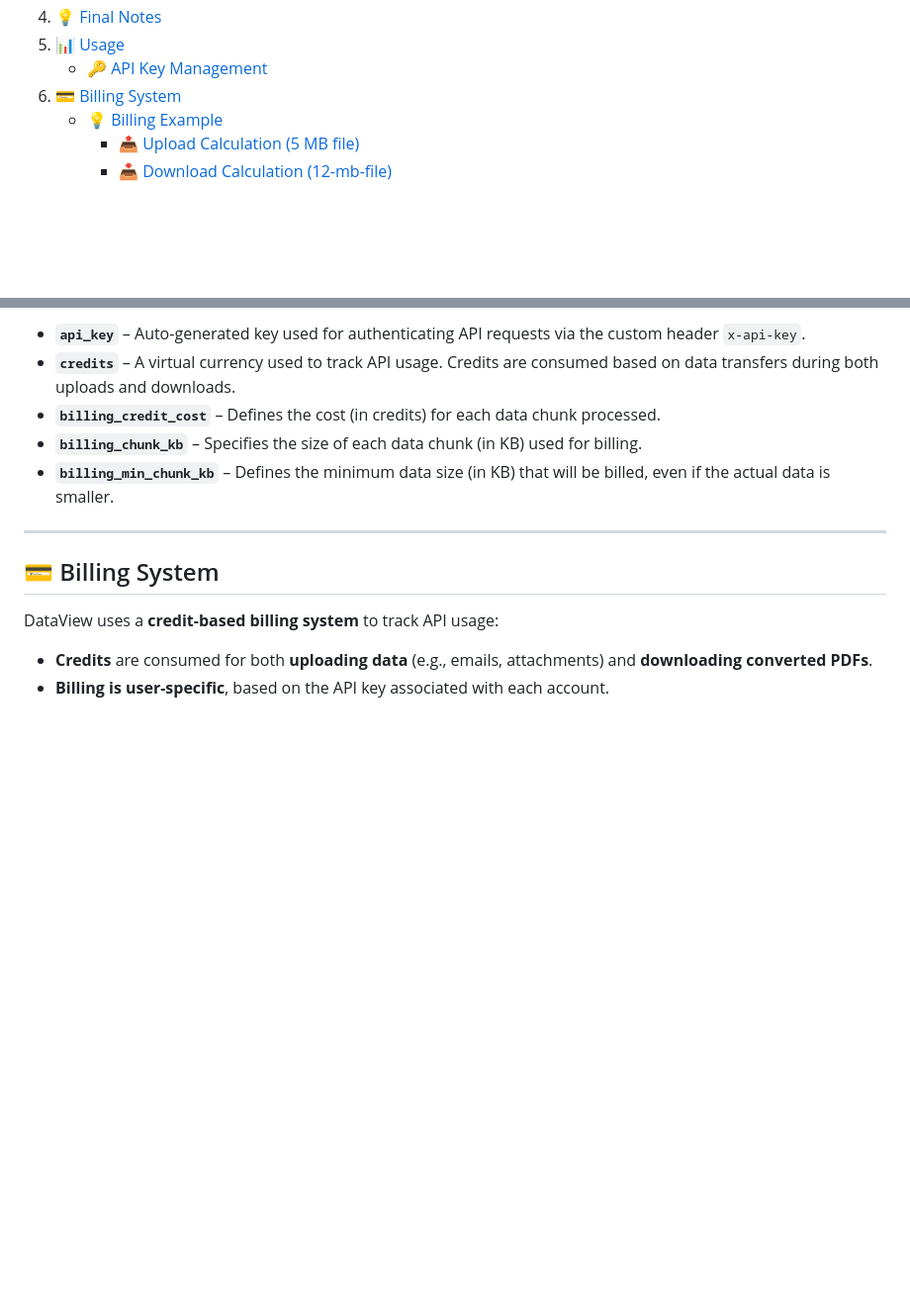
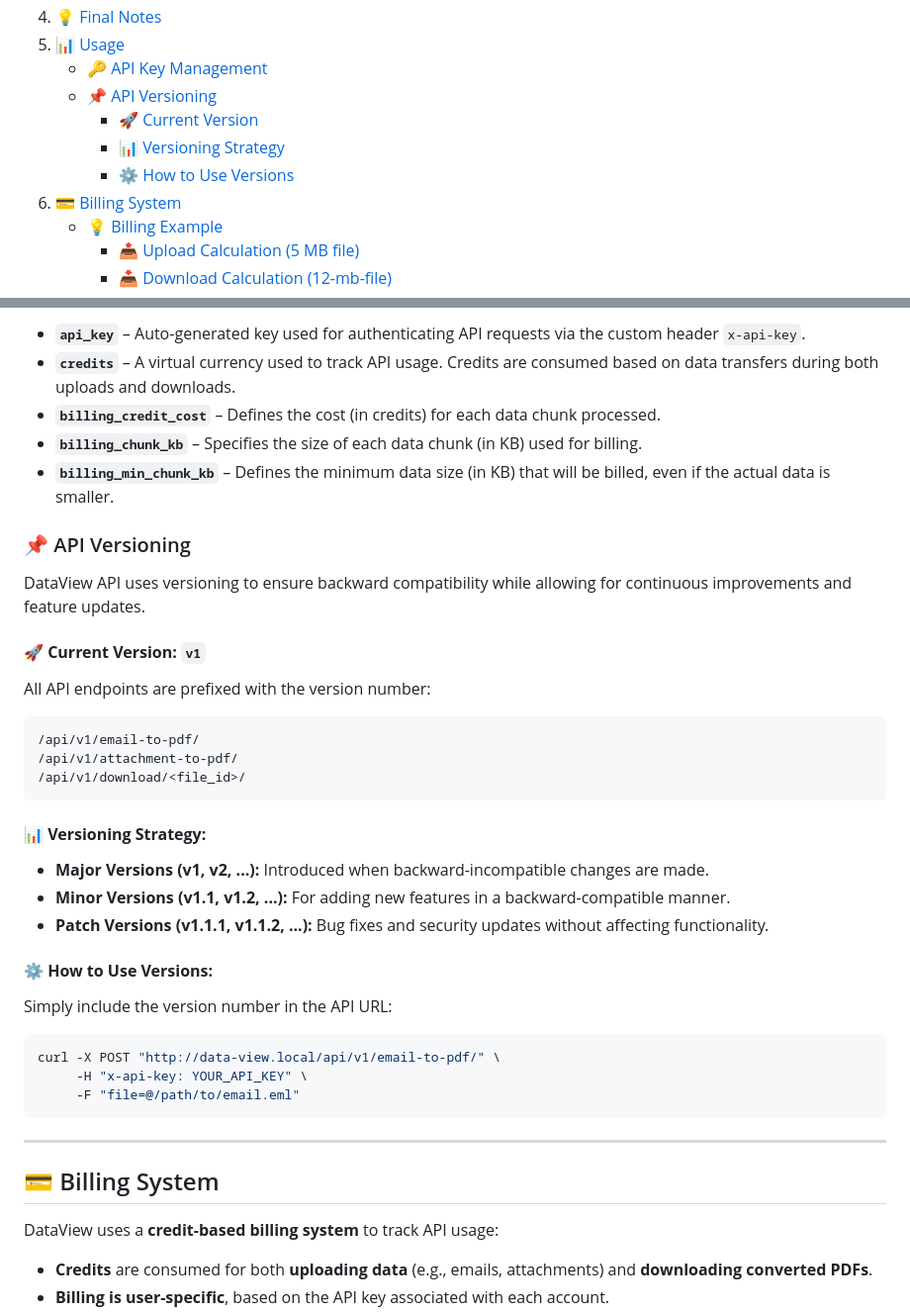
Before and after one commit to OrionExplorer/data-view, a Markdown page: README.md, 2 parts joined by grey strips. Shown at 99% size. GitHub-like rendering; blank space fills up the shorter version.

Commit message:
Implemented API versioning, updated README

````diff
--- a/README.md
+++ b/README.md
@@ -29,6 +29,10 @@ The system provides endpoints for:
 4. [💡 Final Notes](#-final-notes)
 5. [📊 Usage](#-usage)
    - [🔑 API Key Management](#-api-key-management)
+   - [📌 API Versioning](#-api-versioning)
+     - [🚀 Current Version](#-current-version)
+     - [📊 Versioning Strategy](#-versioning-strategy)
+     - [⚙️ How to Use Versions](#-how-to-use-versions)
 6. [💳 Billing System](#-billing-system)
    - [💡 Billing Example](#-billing-example)
      - [📤 Upload Calculation (5 MB file)](#-upload-calculation-5-mb-file)
@@ -261,6 +265,36 @@ Each `ApiKey` includes the following properties:
 - **`billing_chunk_kb`** – Specifies the size of each data chunk (in KB) used for billing.
 - **`billing_min_chunk_kb`** – Defines the minimum data size (in KB) that will be billed, even if the actual data is smaller.
 
+### 📌 API Versioning
+
+DataView API uses versioning to ensure backward compatibility while allowing for continuous improvements and feature updates.
+
+#### 🚀 **Current Version:** `v1`
+
+All API endpoints are prefixed with the version number:
+
+```
+/api/v1/email-to-pdf/
+/api/v1/attachment-to-pdf/
+/api/v1/download/<file_id>/
+```
+
+#### 📊 **Versioning Strategy:**
+
+- **Major Versions (v1, v2, ...):** Introduced when backward-incompatible changes are made.
+- **Minor Versions (v1.1, v1.2, ...):** For adding new features in a backward-compatible manner.
+- **Patch Versions (v1.1.1, v1.1.2, ...):** Bug fixes and security updates without affecting functionality.
+
+#### ⚙️ **How to Use Versions:**
+
+Simply include the version number in the API URL:
+
+```bash
+curl -X POST "http://data-view.local/api/v1/email-to-pdf/" \
+     -H "x-api-key: YOUR_API_KEY" \
+     -F "file=@/path/to/email.eml"
+```
+
 ---
 
 ## 💳 Billing System
````
